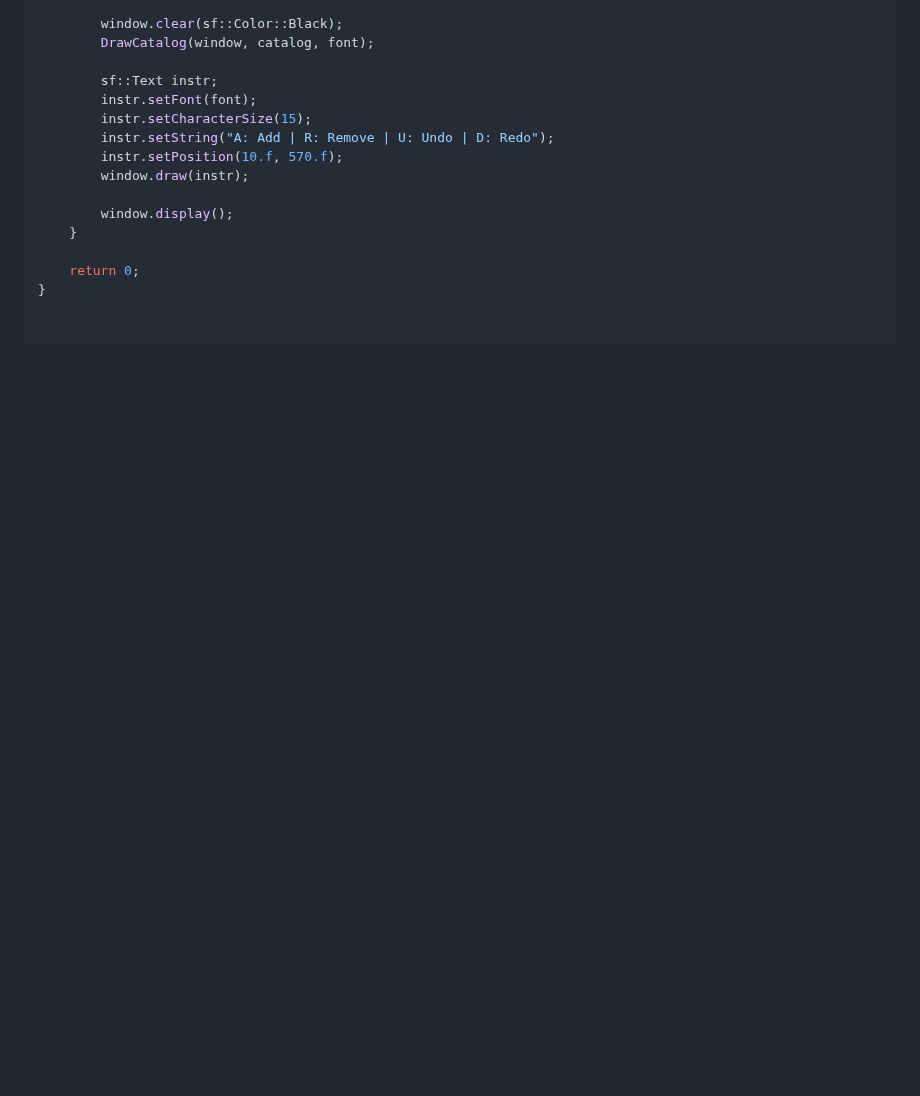
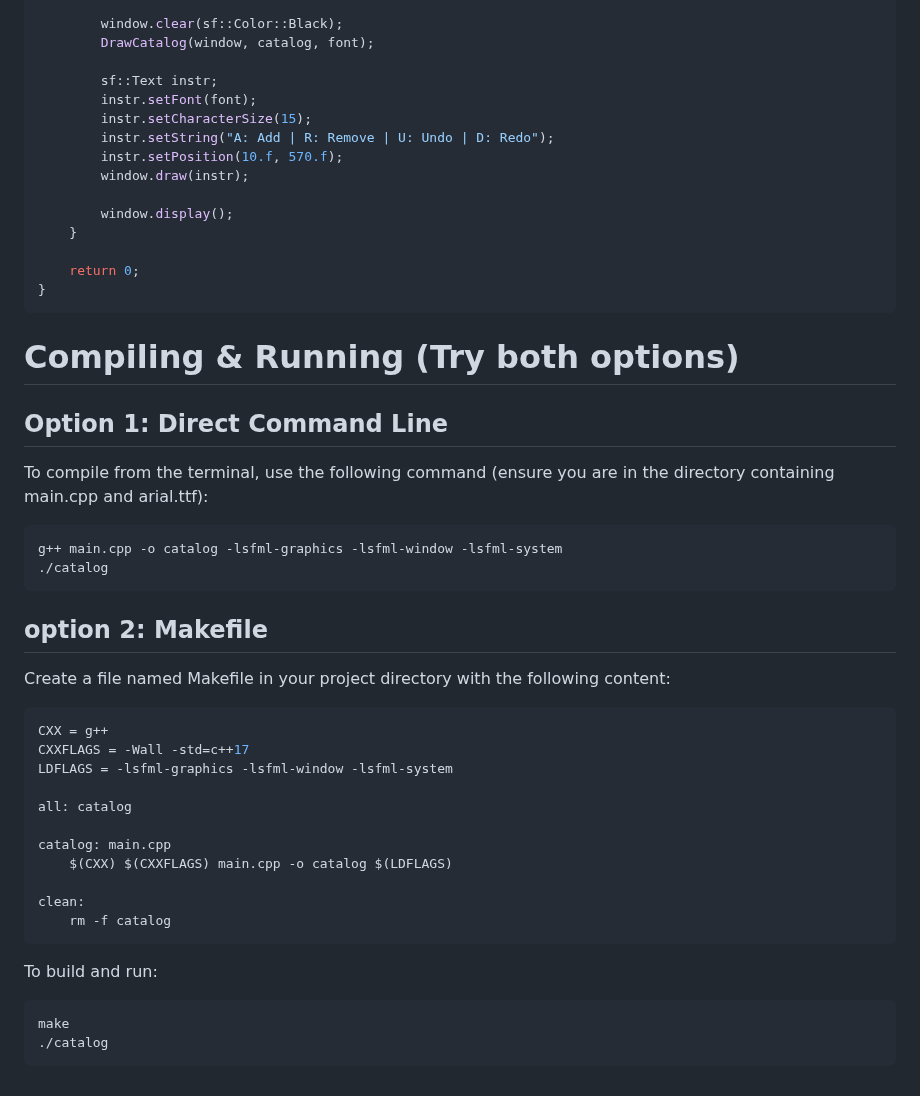
Before and after one commit to manloloy/ECE205Course, a Markdown page: Labs/Lab03/Lab03D.md, the part around the change. GitHub-like rendering; blank space fills up the shorter version.

````diff
--- a/Labs/Lab03/Lab03D.md
+++ b/Labs/Lab03/Lab03D.md
@@ -111,3 +111,33 @@ int main() {
 
     return 0;
 }
+```
+
+# Compiling & Running (Try both options)
+## Option 1: Direct Command Line
+To compile from the terminal, use the following command (ensure you are in the directory containing main.cpp and arial.ttf):
+```bash
+g++ main.cpp -o catalog -lsfml-graphics -lsfml-window -lsfml-system
+./catalog
+```
+
+## option 2: Makefile
+Create a file named Makefile in your project directory with the following content:
+```bash
+CXX = g++
+CXXFLAGS = -Wall -std=c++17
+LDFLAGS = -lsfml-graphics -lsfml-window -lsfml-system
+
+all: catalog
+
+catalog: main.cpp
+	$(CXX) $(CXXFLAGS) main.cpp -o catalog $(LDFLAGS)
+
+clean:
+	rm -f catalog
+```
+To build and run:
+```bash
+make
+./catalog
+```
````
